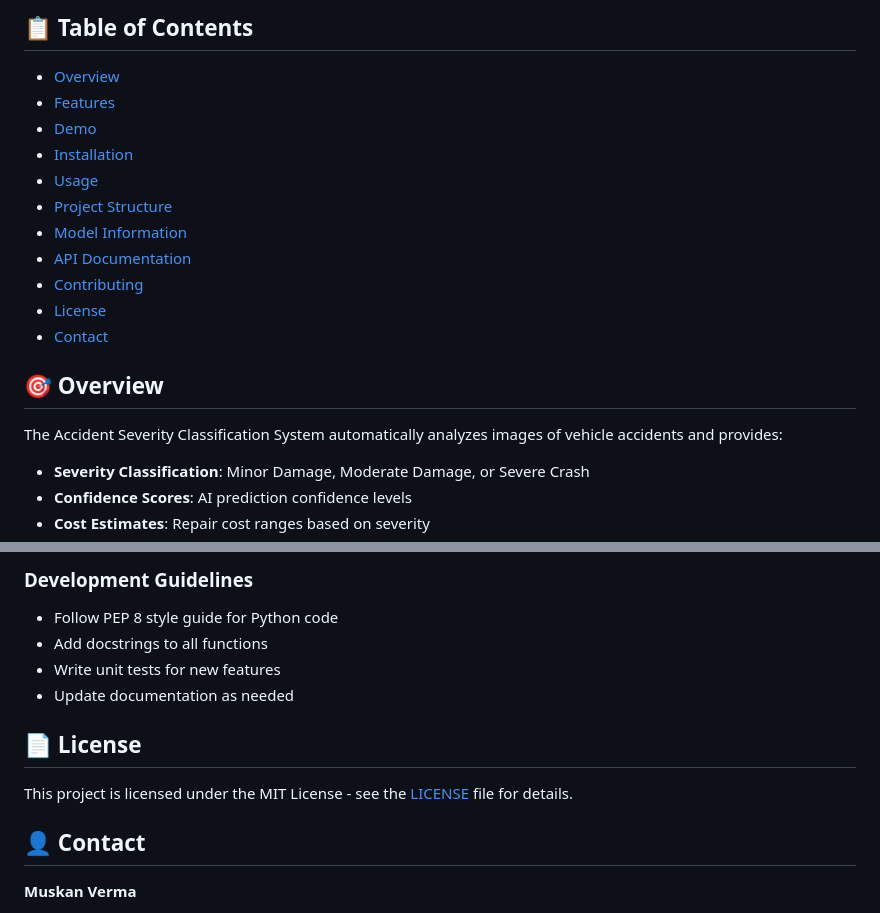
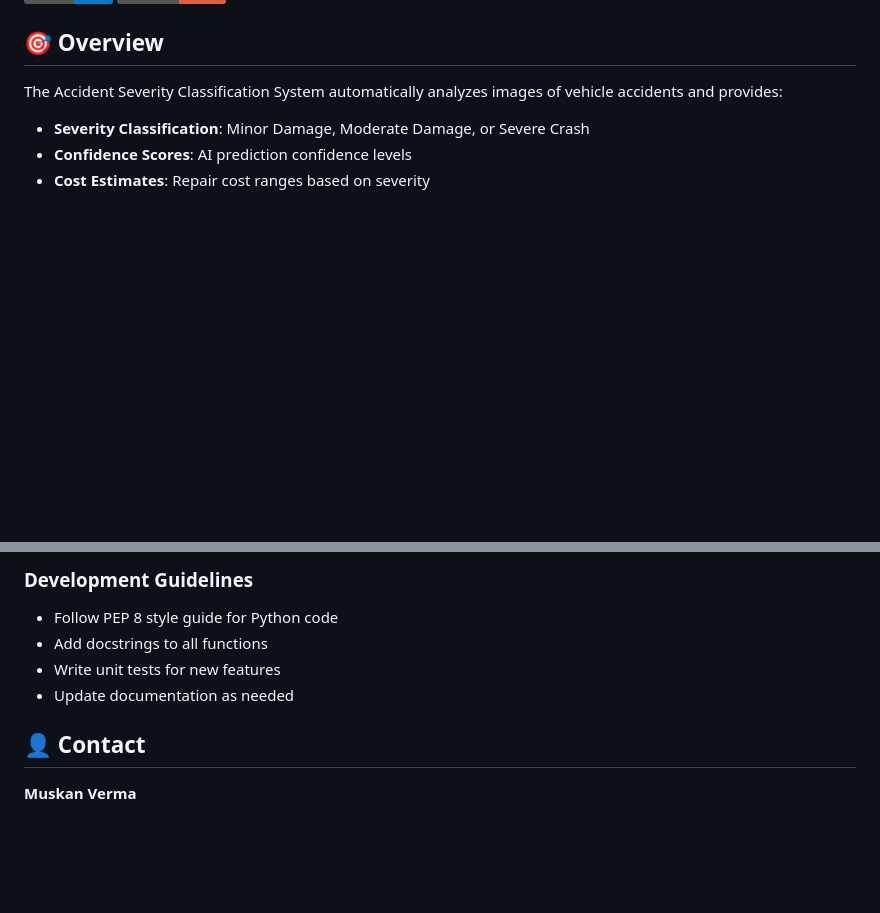
Before and after one commit to iamuskanverma/Accident-Severity-Classification-System, a Markdown page: readme.md, 2 parts joined by grey strips. GitHub-like rendering; badges without logos; blank space fills up the shorter version.

Commit message:
Update README
Removed license section and table of contents from README.

```diff
--- a/readme.md
+++ b/readme.md
@@ -10,17 +8,4 @@ An AI-powered web application that analyzes accident images and classifies damag
 
-## 📋 Table of Contents
-
-- [Overview](#overview)
-- [Features](#features)
-- [Demo](#demo)
-- [Installation](#installation)
-- [Usage](#usage)
-- [Project Structure](#project-structure)
-- [Model Information](#model-information)
-- [API Documentation](#api-documentation)
-- [Contributing](#contributing)
-- [License](#license)
-- [Contact](#contact)
 
 ## 🎯 Overview
 
@@ -296,10 +281,6 @@ Contributions are welcome! Please follow these steps:
 - Write unit tests for new features
 - Update documentation as needed
 
-## 📄 License
-
-This project is licensed under the MIT License - see the [LICENSE](LICENSE) file for details.
-
 ## 👤 Contact
 
 **Muskan Verma**
```
Also changed, not shown: other parts of readme.md (+0 -2 lines).
